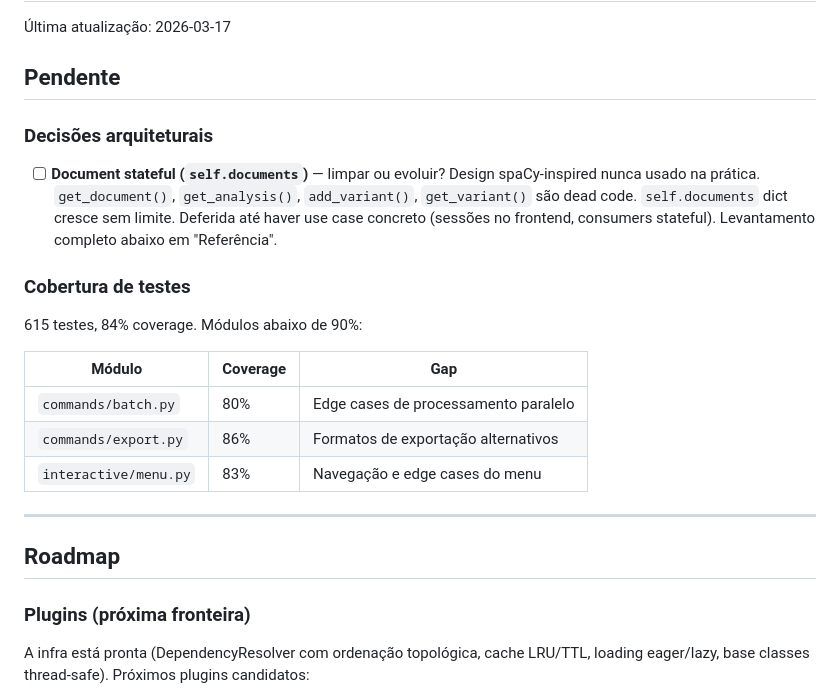
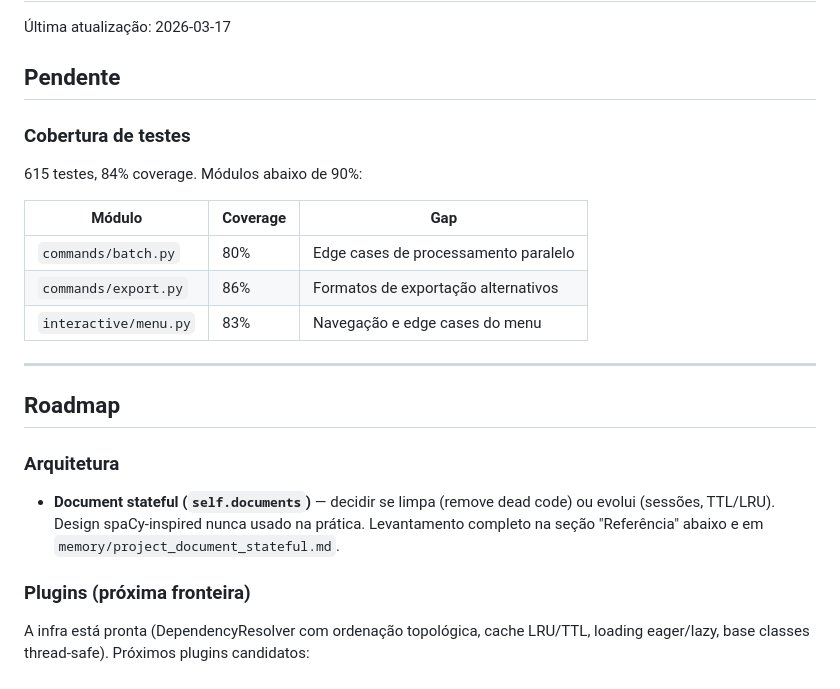
Before and after one commit to mrlnlms/qualia, a Markdown page: docs/BACKLOG.md, the part around the change. Rendered like a GitHub page.

Commit message:
docs: move Document stateful de backlog para roadmap

```diff
--- a/docs/BACKLOG.md
+++ b/docs/BACKLOG.md
@@ -3,10 +3,6 @@
 Última atualização: 2026-03-17
 
 ## Pendente
-
-### Decisões arquiteturais
-
-- [ ] **Document stateful (`self.documents`)** — limpar ou evoluir? Design spaCy-inspired nunca usado na prática. `get_document()`, `get_analysis()`, `add_variant()`, `get_variant()` são dead code. `self.documents` dict cresce sem limite. Deferida até haver use case concreto (sessões no frontend, consumers stateful). Levantamento completo abaixo em "Referência".
 
 ### Cobertura de testes
 
@@ -21,6 +17,10 @@
 ---
 
 ## Roadmap
+
+### Arquitetura
+
+- **Document stateful (`self.documents`)** — decidir se limpa (remove dead code) ou evolui (sessões, TTL/LRU). Design spaCy-inspired nunca usado na prática. Levantamento completo na seção "Referência" abaixo e em `memory/project_document_stateful.md`.
 
 ### Plugins (próxima fronteira)
 
```
